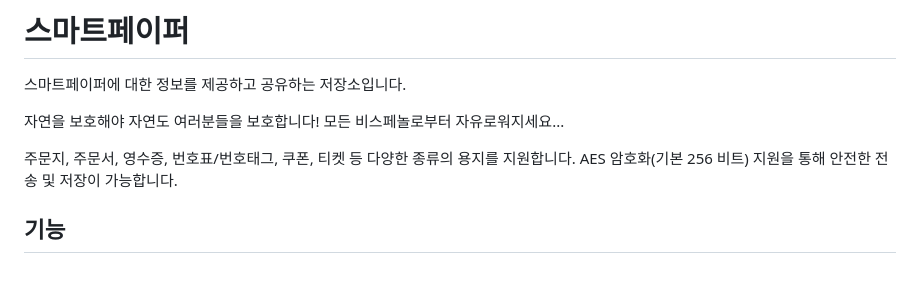
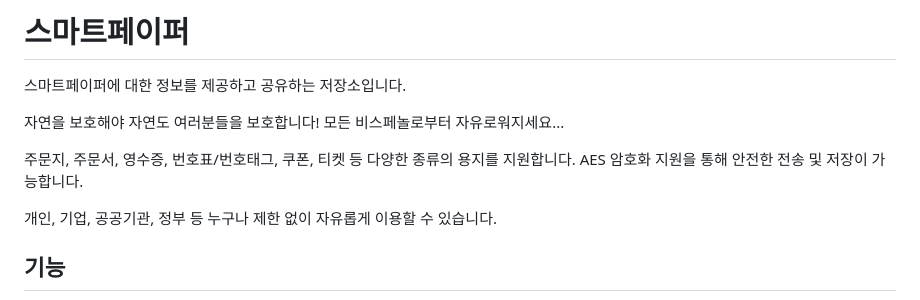
Before and after one commit to smart-paper/SmartPaper, a Markdown page: README.ko.md, the part around one of its changes. Drawn GitHub-style; blank space fills up the shorter version.

```diff
--- a/README.ko.md
+++ b/README.ko.md
@@ -6,7 +6,9 @@
 모든 비스페놀로부터 자유로워지세요...
 
 주문지, 주문서, 영수증, 번호표/번호태그, 쿠폰, 티켓 등 다양한 종류의 용지를 지원합니다.</br>
-AES 암호화(기본 256 비트) 지원을 통해 안전한 전송 및 저장이 가능합니다.
+AES 암호화 지원을 통해 안전한 전송 및 저장이 가능합니다.
+
+개인, 기업, 공공기관, 정부 등 누구나 제한 없이 자유롭게 이용할 수 있습니다.
 
 ## 기능
 
```
Also changed, not shown: other parts of README.ko.md (+4 -4 lines), README.md (+7 -5 lines).
